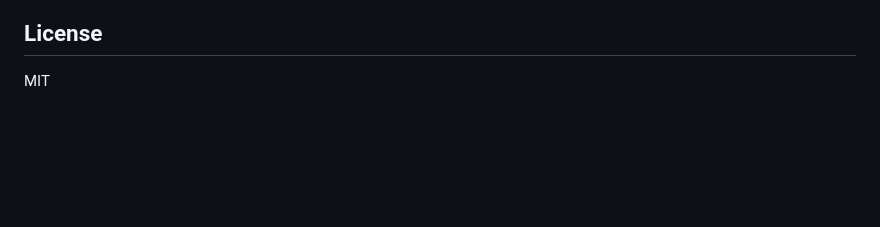
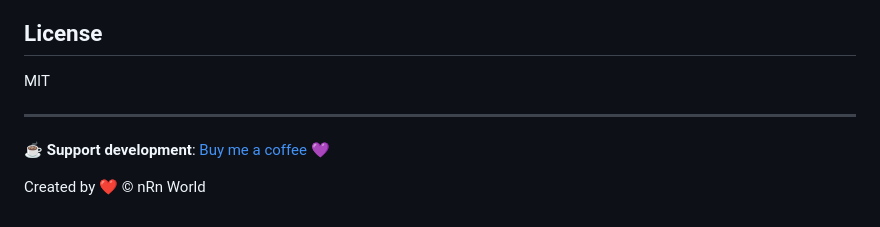
Before and after one commit to nRn-World/Svalna, a Markdown page: README.md, the part around the change. GitHub-like rendering; blank space fills up the shorter version.

Commit message:
docs: add Ko-fi support link and nRn World credit footer

```diff
--- a/README.md
+++ b/README.md
@@ -146,3 +146,9 @@ Rules are defined in `firestore.rules`. Households are readable and writable by
 ## License
 
 MIT
+
+---
+
+☕ **Support development**: [Buy me a coffee 💜](https://ko-fi.com/nrnworld)
+
+Created by ❤️ © nRn World
```
